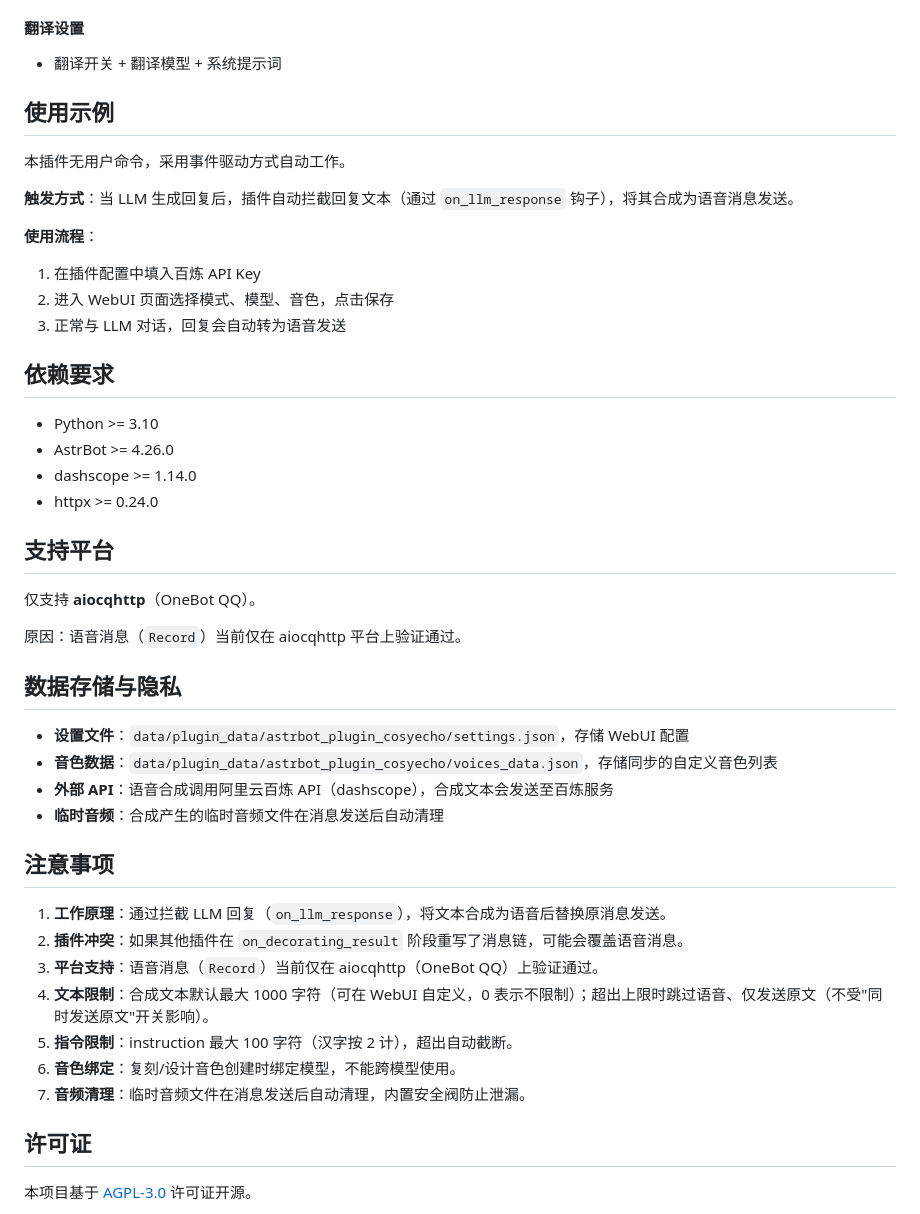
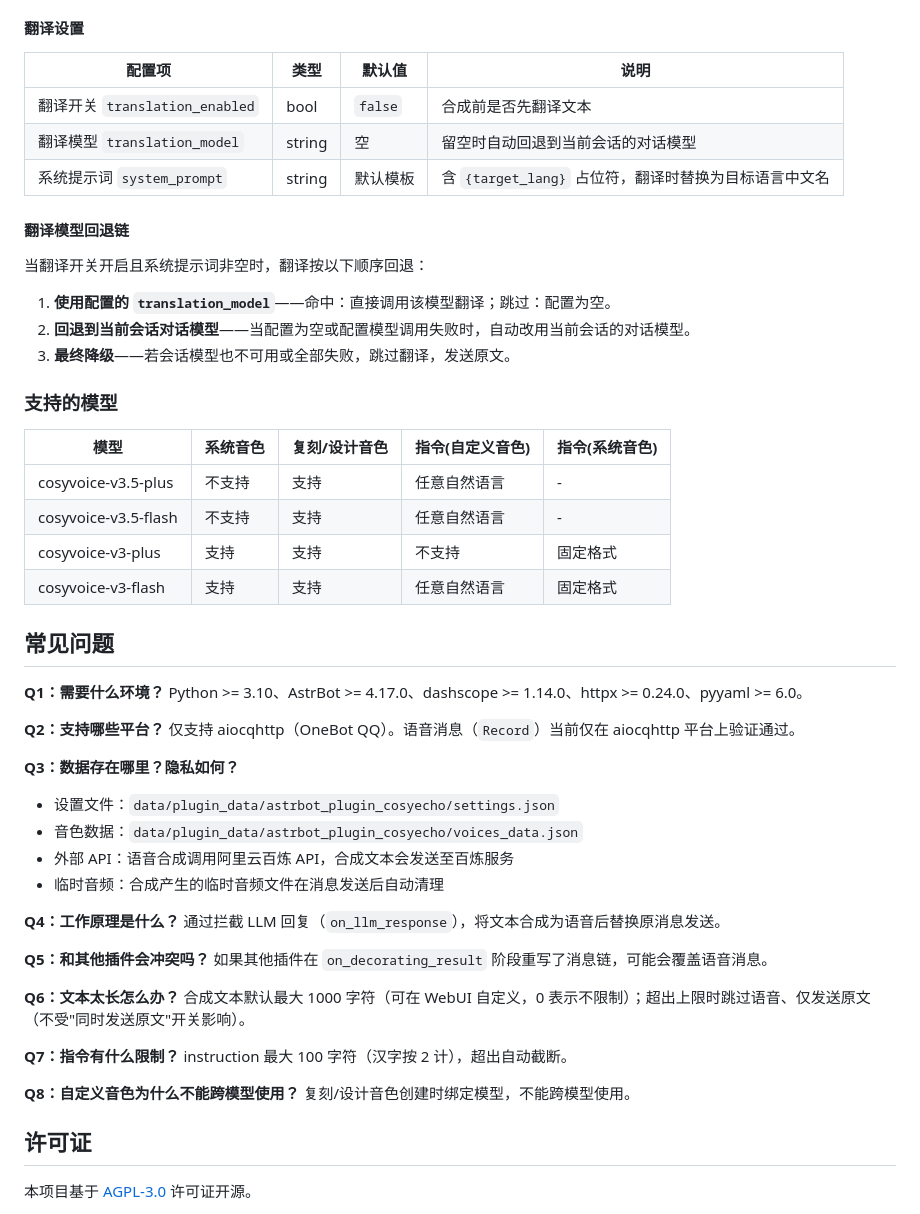
Before and after one commit to NoFizz/astrbot_plugin_cosyecho, a Markdown page: README.md, the part around the change printed below. GitHub-like rendering.

```diff
--- a/README.md
+++ b/README.md
@@ -122,48 +149,57 @@
 
 #### 翻译设置
 
-- 翻译开关 + 翻译模型 + 系统提示词
+| 配置项 | 类型 | 默认值 | 说明 |
+|--------|------|--------|------|
+| 翻译开关 `translation_enabled` | bool | `false` | 合成前是否先翻译文本 |
+| 翻译模型 `translation_model` | string | 空 | 留空时自动回退到当前会话的对话模型 |
+| 系统提示词 `system_prompt` | string | 默认模板 | 含 `{target_lang}` 占位符，翻译时替换为目标语言中文名 |
 
-## 使用示例
+#### 翻译模型回退链
 
-本插件无用户命令，采用事件驱动方式自动工作。
+当翻译开关开启且系统提示词非空时，翻译按以下顺序回退：
 
-**触发方式**：当 LLM 生成回复后，插件自动拦截回复文本（通过 `on_llm_response` 钩子），将其合成为语音消息发送。
+1. **使用配置的 `translation_model`**——命中：直接调用该模型翻译；跳过：配置为空。
+2. **回退到当前会话对话模型**——当配置为空或配置模型调用失败时，自动改用当前会话的对话模型。
+3. **最终降级**——若会话模型也不可用或全部失败，跳过翻译，发送原文。
 
-**使用流程**：
-1. 在插件配置中填入百炼 API Key
-2. 进入 WebUI 页面选择模式、模型、音色，点击保存
-3. 正常与 LLM 对话，回复会自动转为语音发送
+### 支持的模型
 
-## 依赖要求
+| 模型 | 系统音色 | 复刻/设计音色 | 指令(自定义音色) | 指令(系统音色) |
+|------|---------|-------------|---------------|-------------|
+| cosyvoice-v3.5-plus | 不支持 | 支持 | 任意自然语言 | - |
+| cosyvoice-v3.5-flash | 不支持 | 支持 | 任意自然语言 | - |
+| cosyvoice-v3-plus | 支持 | 支持 | 不支持 | 固定格式 |
+| cosyvoice-v3-flash | 支持 | 支持 | 任意自然语言 | 固定格式 |
 
-- Python >= 3.10
-- AstrBot >= 4.26.0
-- dashscope >= 1.14.0
-- httpx >= 0.24.0
+## 常见问题
 
-## 支持平台
+**Q1：需要什么环境？**
+Python >= 3.10、AstrBot >= 4.17.0、dashscope >= 1.14.0、httpx >= 0.24.0、pyyaml >= 6.0。
 
-仅支持 **aiocqhttp**（OneBot QQ）。
+**Q2：支持哪些平台？**
+仅支持 aiocqhttp（OneBot QQ）。语音消息（`Record`）当前仅在 aiocqhttp 平台上验证通过。
 
-原因：语音消息（`Record`）当前仅在 aiocqhttp 平台上验证通过。
+**Q3：数据存在哪里？隐私如何？**
+- 设置文件：`data/plugin_data/astrbot_plugin_cosyecho/settings.json`
+- 音色数据：`data/plugin_data/astrbot_plugin_cosyecho/voices_data.json`
+- 外部 API：语音合成调用阿里云百炼 API，合成文本会发送至百炼服务
+- 临时音频：合成产生的临时音频文件在消息发送后自动清理
 
-## 数据存储与隐私
+**Q4：工作原理是什么？**
+通过拦截 LLM 回复（`on_llm_response`），将文本合成为语音后替换原消息发送。
 
-- **设置文件**：`data/plugin_data/astrbot_plugin_cosyecho/settings.json`，存储 WebUI 配置
-- **音色数据**：`data/plugin_data/astrbot_plugin_cosyecho/voices_data.json`，存储同步的自定义音色列表
-- **外部 API**：语音合成调用阿里云百炼 API（dashscope），合成文本会发送至百炼服务
-- **临时音频**：合成产生的临时音频文件在消息发送后自动清理
+**Q5：和其他插件会冲突吗？**
+如果其他插件在 `on_decorating_result` 阶段重写了消息链，可能会覆盖语音消息。
 
-## 注意事项
+**Q6：文本太长怎么办？**
+合成文本默认最大 1000 字符（可在 WebUI 自定义，0 表示不限制）；超出上限时跳过语音、仅发送原文（不受"同时发送原文"开关影响）。
 
-1. **工作原理**：通过拦截 LLM 回复（`on_llm_response`），将文本合成为语音后替换原消息发送。
-2. **插件冲突**：如果其他插件在 `on_decorating_result` 阶段重写了消息链，可能会覆盖语音消息。
-3. **平台支持**：语音消息（`Record`）当前仅在 aiocqhttp（OneBot QQ）上验证通过。
-4. **文本限制**：合成文本默认最大 1000 字符（可在 WebUI 自定义，0 表示不限制）；超出上限时跳过语音、仅发送原文（不受"同时发送原文"开关影响）。
-5. **指令限制**：instruction 最大 100 字符（汉字按 2 计），超出自动截断。
-6. **音色绑定**：复刻/设计音色创建时绑定模型，不能跨模型使用。
-7. **音频清理**：临时音频文件在消息发送后自动清理，内置安全阀防止泄漏。
+**Q7：指令有什么限制？**
+instruction 最大 100 字符（汉字按 2 计），超出自动截断。
+
+**Q8：自定义音色为什么不能跨模型使用？**
+复刻/设计音色创建时绑定模型，不能跨模型使用。
 
 ## 许可证
 
```
Also changed, not shown: other parts of README.md (+63 -36 lines), screenshots/webui-dark.png (added), screenshots/webui-light.png (added).
